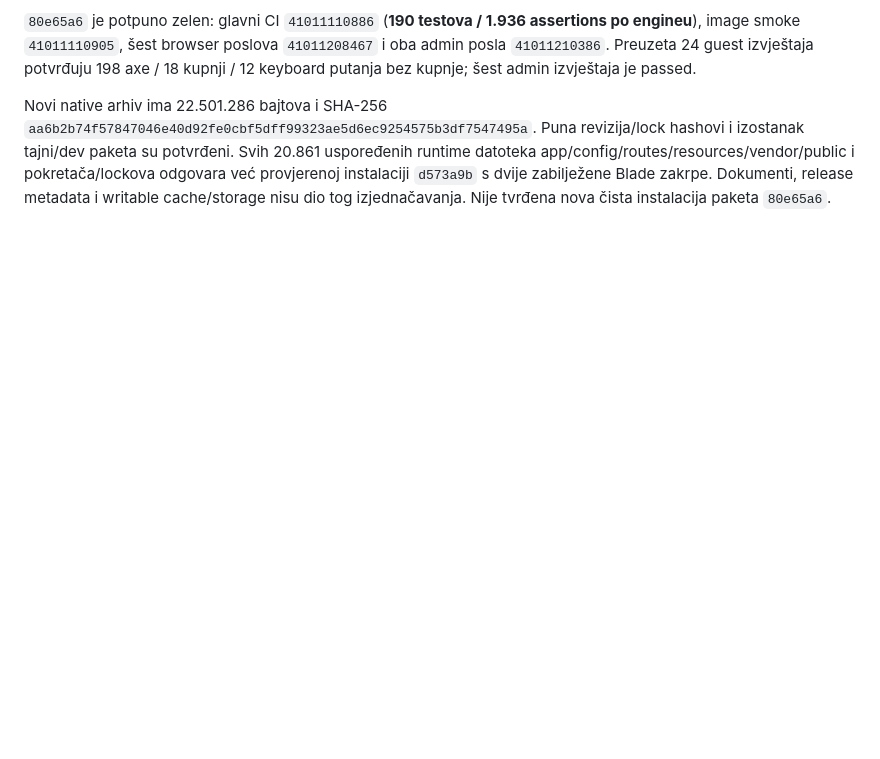
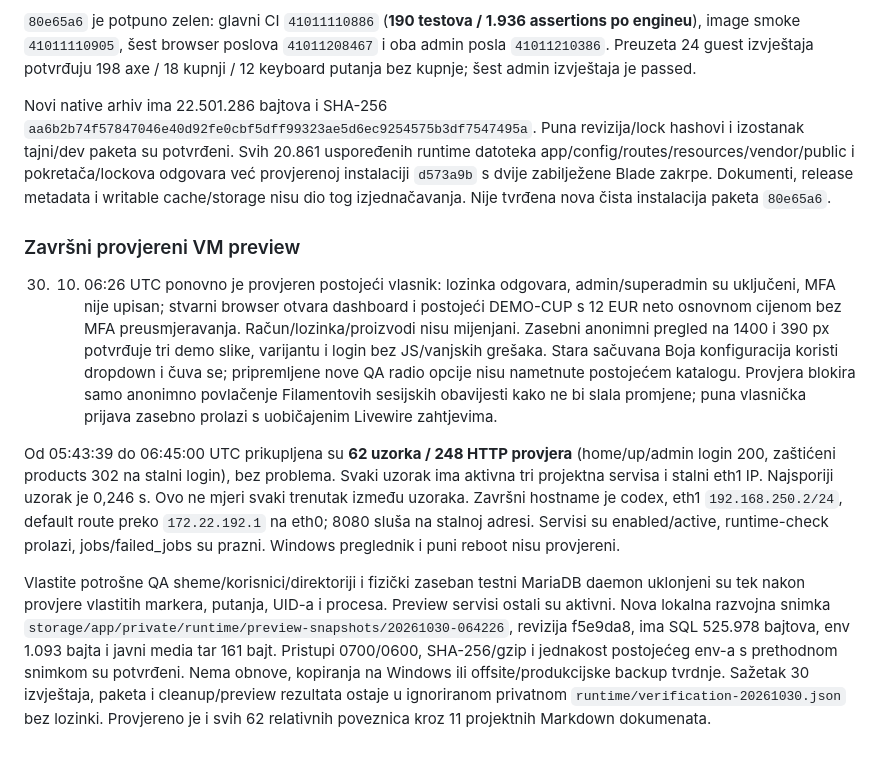
Before and after one commit to eniofrimer/oneshop, a Markdown page: docs/PLAN.md, the part around the change. Drawn GitHub-style; blank space fills up the shorter version.

Commit message:
Document stable preview checks and final cleanup

```diff
--- a/docs/PLAN.md
+++ b/docs/PLAN.md
@@ -551,3 +551,12 @@ Vlastita native QA kopija izričito je označena hashovima dviju Blade zakrpa te
 `80e65a6` je potpuno zelen: glavni CI `41011110886` (**190 testova / 1.936 assertions po engineu**), image smoke `41011110905`, šest browser poslova `41011208467` i oba admin posla `41011210386`. Preuzeta 24 guest izvještaja potvrđuju 198 axe / 18 kupnji / 12 keyboard putanja bez kupnje; šest admin izvještaja je passed.
 
 Novi native arhiv ima 22.501.286 bajtova i SHA-256 `aa6b2b74f57847046e40d92fe0cbf5dff99323ae5d6ec9254575b3df7547495a`. Puna revizija/lock hashovi i izostanak tajni/dev paketa su potvrđeni. Svih 20.861 uspoređenih runtime datoteka app/config/routes/resources/vendor/public i pokretača/lockova odgovara već provjerenoj instalaciji `d573a9b` s dvije zabilježene Blade zakrpe. Dokumenti, release metadata i writable cache/storage nisu dio tog izjednačavanja. Nije tvrđena nova čista instalacija paketa `80e65a6`.
+
+
+### Završni provjereni VM preview
+
+30. 10. 06:26 UTC ponovno je provjeren postojeći vlasnik: lozinka odgovara, admin/superadmin su uključeni, MFA nije upisan; stvarni browser otvara dashboard i postojeći DEMO-CUP s 12 EUR neto osnovnom cijenom bez MFA preusmjeravanja. Račun/lozinka/proizvodi nisu mijenjani. Zasebni anonimni pregled na 1400 i 390 px potvrđuje tri demo slike, varijantu i login bez JS/vanjskih grešaka. Stara sačuvana Boja konfiguracija koristi dropdown i čuva se; pripremljene nove QA radio opcije nisu nametnute postojećem katalogu. Provjera blokira samo anonimno povlačenje Filamentovih sesijskih obavijesti kako ne bi slala promjene; puna vlasnička prijava zasebno prolazi s uobičajenim Livewire zahtjevima.
+
+Od 05:43:39 do 06:45:00 UTC prikupljena su **62 uzorka / 248 HTTP provjera** (home/up/admin login 200, zaštićeni products 302 na stalni login), bez problema. Svaki uzorak ima aktivna tri projektna servisa i stalni eth1 IP. Najsporiji uzorak je 0,246 s. Ovo ne mjeri svaki trenutak između uzoraka. Završni hostname je codex, eth1 `192.168.250.2/24`, default route preko `172.22.192.1` na eth0; 8080 sluša na stalnoj adresi. Servisi su enabled/active, runtime-check prolazi, jobs/failed_jobs su prazni. Windows preglednik i puni reboot nisu provjereni.
+
+Vlastite potrošne QA sheme/korisnici/direktoriji i fizički zaseban testni MariaDB daemon uklonjeni su tek nakon provjere vlastitih markera, putanja, UID-a i procesa. Preview servisi ostali su aktivni. Nova lokalna razvojna snimka `storage/app/private/runtime/preview-snapshots/20261030-064226`, revizija f5e9da8, ima SQL 525.978 bajtova, env 1.093 bajta i javni media tar 161 bajt. Pristupi 0700/0600, SHA-256/gzip i jednakost postojećeg env-a s prethodnom snimkom su potvrđeni. Nema obnove, kopiranja na Windows ili offsite/produkcijske backup tvrdnje. Sažetak 30 izvještaja, paketa i cleanup/preview rezultata ostaje u ignoriranom privatnom `runtime/verification-20261030.json` bez lozinki. Provjereno je i svih 62 relativnih poveznica kroz 11 projektnih Markdown dokumenata.
```
Also changed, not shown: docs/STATUS.md (+5 -1 lines).
